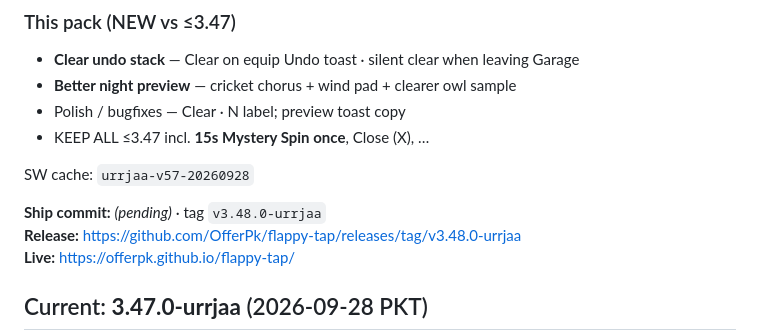
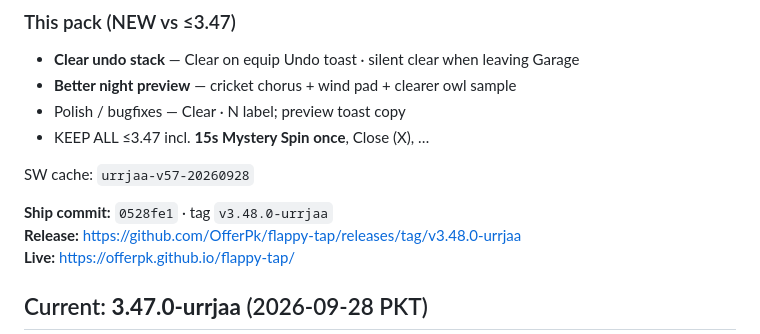
Before and after one commit to OfferPk/flappy-tap, a Markdown page: STATUS.md, the part around the change. Drawn GitHub-style.

Commit message:
docs: record 3.48.0 ship commit 0528fe1

```diff
--- a/STATUS.md
+++ b/STATUS.md
@@ -10,7 +10,7 @@
 
 SW cache: `urrjaa-v57-20260928`
 
-**Ship commit:** _(pending)_ · tag `v3.48.0-urrjaa`
+**Ship commit:** `0528fe1` · tag `v3.48.0-urrjaa`
 **Release:** https://github.com/OfferPk/flappy-tap/releases/tag/v3.48.0-urrjaa
 **Live:** https://offerpk.github.io/flappy-tap/
 
```
